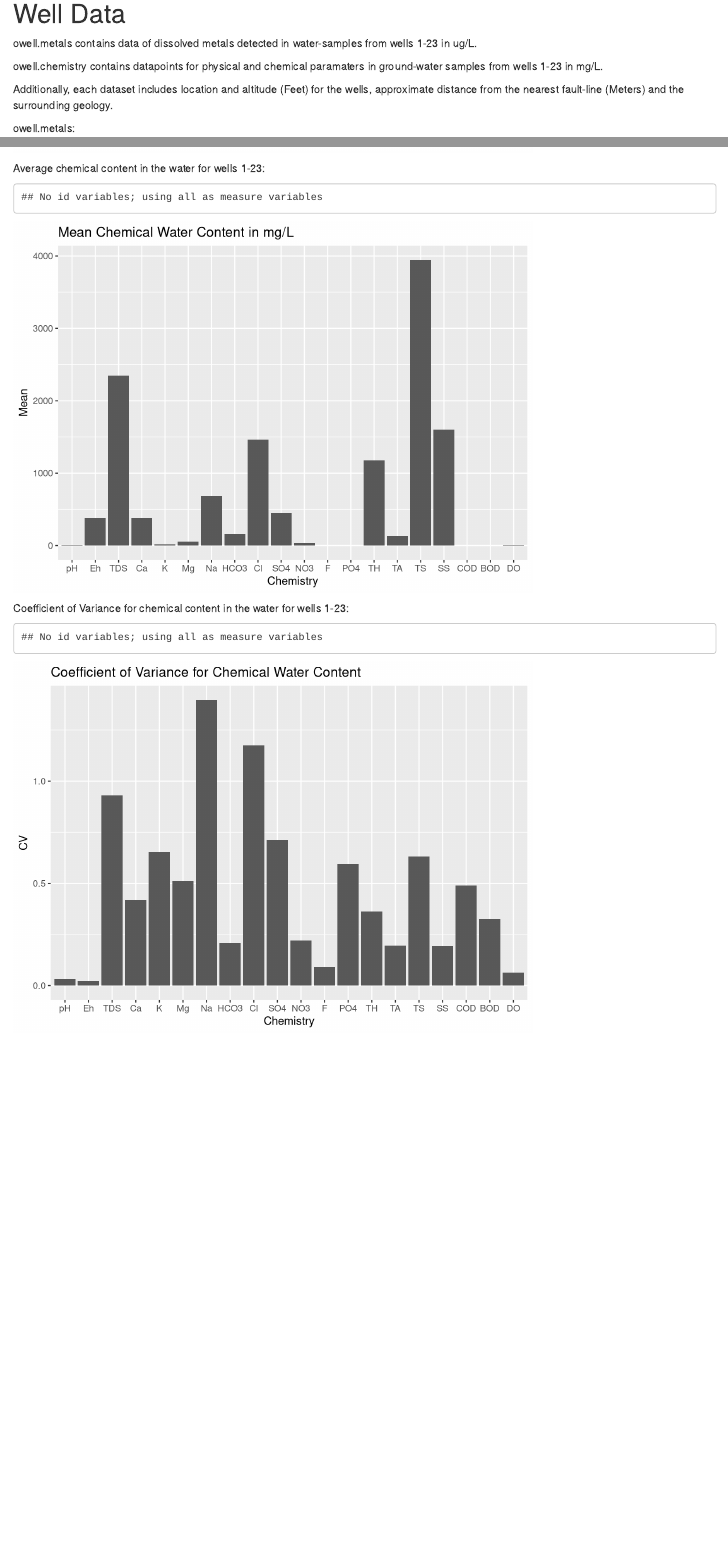
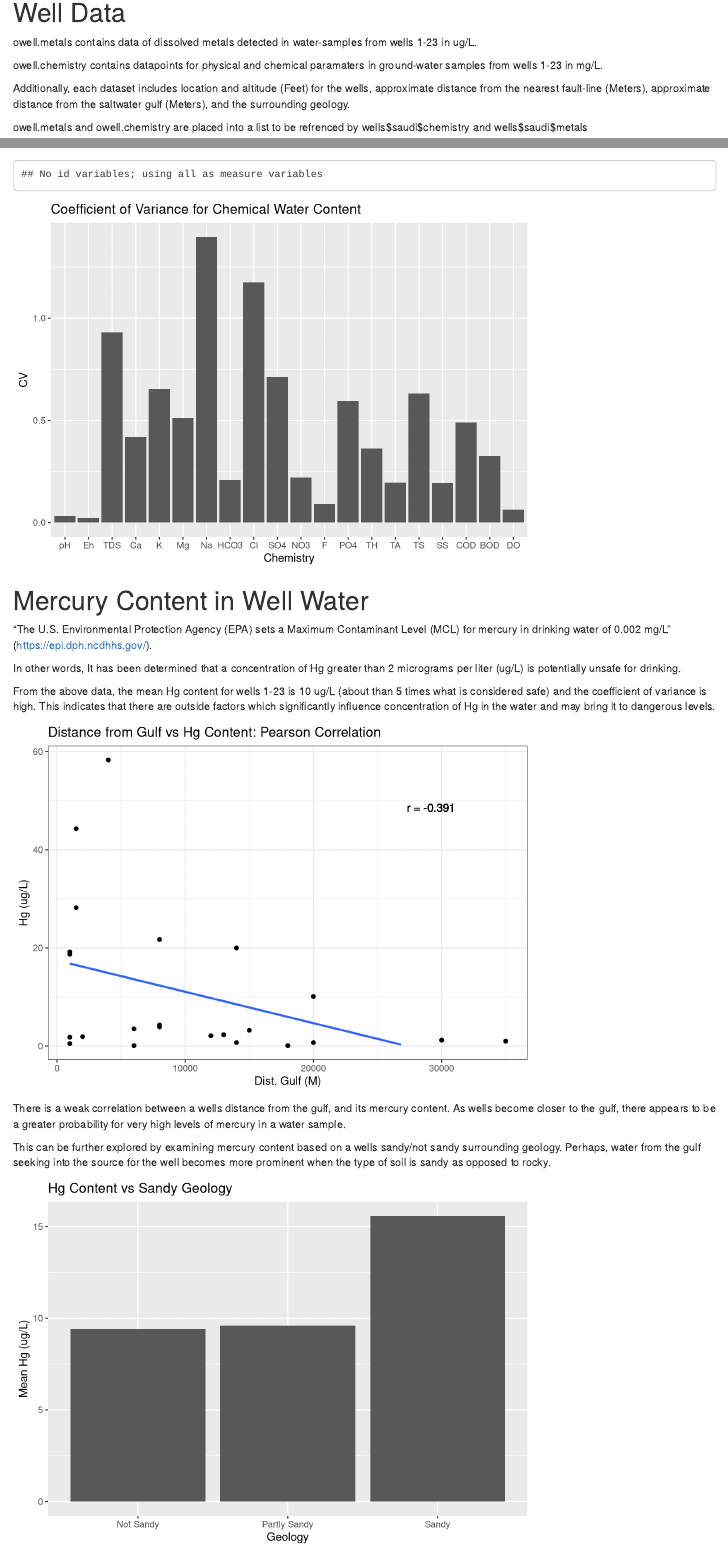
Before and after one commit to peytonurquhart/WSU_STAT_419, an R Markdown document (o-well/oWell-1.Rmd): the page in a window 1100 px wide, from 420 px down, and a second part further down, joined at a grey line. Rendered offline with R 4.5, knitr and Pandoc, with nearby package versions.

Commit message:
Hg Content vs Dist. Gulf

````diff
--- a/functions/functions-owell.R
+++ b/functions/functions-owell.R
@@ -70,3 +70,28 @@
 }
 
 
+plotHgContentVsSand = function(metalsDf)
+{
+  df <- as.data.frame(matrix(0, ncol = 2, nrow = 3));
+
+  names(df)[1] = "type"
+  names(df)[2] = "mean.Hg"
+  df[1,1] = "Sandy"
+  df[2,1] = "Partly Sandy"
+  df[3,1] = "Not Sandy"
+
+  numSandy = 0;
+  numPartSandy = 0;
+  numNotSandy = 0;
+
+  for(i in 1:23)
+  {
+    st = metalsDf[i,17]
+    if(st == "Sand")
+    {
+      df[1,2] <- df[1,2] + metalsDf[i,10]
+      numSandy = numSandy + 1;
+    }
+    else if (grepl("Sand",st, fixed = TRUE) && !grepl("Sandstone",st, fixed = TRUE))
+    {
+      df[2,2] <- df[2,2] + metalsDf[i,10]
@@ -73,4 +107,35 @@
+  df[1,2] <- df[1,2] / numSandy;
+  df[2,2] <- df[2,2] / numPartSandy;
+  df[3,2] <- df[3,2] / numNotSandy;
+
+  p <- ggplot(df, aes(x = type, y = mean.Hg)) + geom_bar(stat="identity", position = "dodge");
+  p <- p + ggtitle("Hg Content vs Sandy Geology") + ylab("Mean Hg (ug/L)") + xlab("Geology");
+
+  suppressWarnings(suppressMessages(print(p)));
+}
+
+
 # Helper Functions -------------------------------------------------------------
+
+
+# Plot the pearson correlation for cols 'xc' vs 'yc' in dataframe df
+plotPearsonCorrelation = function(df, xc, yc, s_title, x_lab, y_lab)
+{
+  s_r = sprintf("%0.3f",(cor(xc, yc ,method = "pearson")));
+  s_r = paste0("r = ", s_r);
+
+  p <- ggplot(df, aes(x=xc, y=yc))
+  p <- p + geom_point()
+  p <- p + ggtitle(s_title)
+  p <- p + geom_smooth(method=lm, se=FALSE)
+  p <- p + scale_x_continuous(name = x_lab, limits = c(min(xc), max(xc)))
+  p <- p + scale_y_continuous(name = y_lab, limits = c(min(yc), max(yc)))
+  p <- p + theme(plot.title = element_text(hjust = 0.5), panel.background = element_blank(), axis.line = element_line(color="black"), axis.line.x = element_line(color="black"))
+  p <- p + theme_bw()
+  p <- p + geom_text(x=(max(xc) / 1.2), y=(max(yc) / 1.2), label=s_r)
+
+  suppressWarnings(suppressMessages(print(p)));
+}
 
 
 # Given a data frame with single row, create a bar chart
--- a/o-well/oWell-1.Rmd
+++ b/o-well/oWell-1.Rmd
@@ -56,16 +56,15 @@
 owell.chemistry contains datapoints for physical and chemical paramaters
 in ground-water samples from wells 1-23 in mg/L.
 
-Additionally, each dataset includes location and altitude (Feet) for the wells, approximate
-distance from the nearest fault-line (Meters) and the surrounding geology.
+Additionally, each dataset includes location and altitude (Feet) for the wells,
+approximate distance from the nearest fault-line (Meters), approximate distance
+from the saltwater gulf (Meters), and the surrounding geology.
 
-owell.metals:
-```{r}
+```{r, echo=FALSE}
 owell.metals = readWellCsvData(local.metals);
 ```
 
-owell.chemistry:
-```{r}
+```{r, echo=FALSE}
 owell.chemistry = readWellCsvData(local.chem);
 ```
 
@@ -83,3 +83,9 @@
 plotMeanMetalsForWellData(wells$saudi$metals);
 ```
 
+```{r, echo=FALSE}
+plotMeanChemForWellData(wells$saudi$chemistry);
+```
+
+## Coefficients of Variance for Water Contents
+
@@ -88,12 +93,41 @@
 plotCVMetalsForWellData(wells$saudi$metals);
 ```
 
-Average chemical content in the water for wells 1-23:
-```{r, echo=FALSE}
-plotMeanChemForWellData(wells$saudi$chemistry);
-```
-
-Coefficient of Variance for chemical content in the water for wells 1-23:
 ```{r, echo=FALSE}
 plotCVChemForWellData(wells$saudi$chemistry);
 ```
+
+
+# Mercury Content in Well Water
+
+"The U.S. Environmental Protection Agency (EPA) sets a Maximum Contaminant
+Level (MCL) for mercury in drinking water of 0.002 mg/L" (https://epi.dph.ncdhhs.gov/).
+
+In other words, It has been determined that a concentration of Hg greater than
+2 micrograms per liter (ug/L) is potentially unsafe for drinking.
+
+From the above data, the mean Hg content for wells 1-23 is 10 ug/L (about than
+5 times what is considered safe) and the coefficient of variance is high. This
+indicates that there are outside factors which significantly influence concentration
+of Hg in the water and may bring it to dangerous levels.
+
+
+
+```{r, echo=FALSE}
+df = wells$saudi$metals
+plotPearsonCorrelation(df, df$dist.gulf, df$Hg, "Distance from Gulf vs Hg Content: Pearson Correlation", "Dist. Gulf (M)", "Hg (ug/L)");
+```
+
+There is a weak correlation between a wells distance from the gulf, and
+its mercury content. As wells become closer to the gulf, there appears to be a
+greater probability for very high levels of mercury in a water sample.
+
+This can be further explored by examining mercury content based on a wells
+sandy/not sandy surrounding geology. Perhaps, water from the gulf seeking into
+the source for the well becomes more prominent when the type of soil is sandy
+as opposed to rocky.
+
+
+```{r, echo=FALSE}
+plotHgContentVsSand(wells$saudi$metals);
+```
````
Also changed, not shown: o-well/oWell-1.html, functions/functions-owell.R (11 more changed lines), o-well/oWell-1.Rmd (6 more changed lines).
